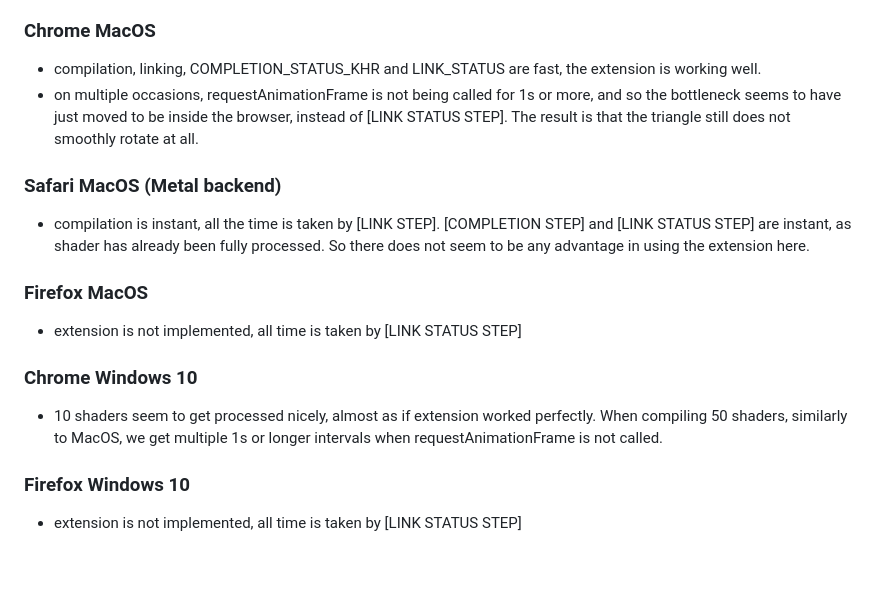
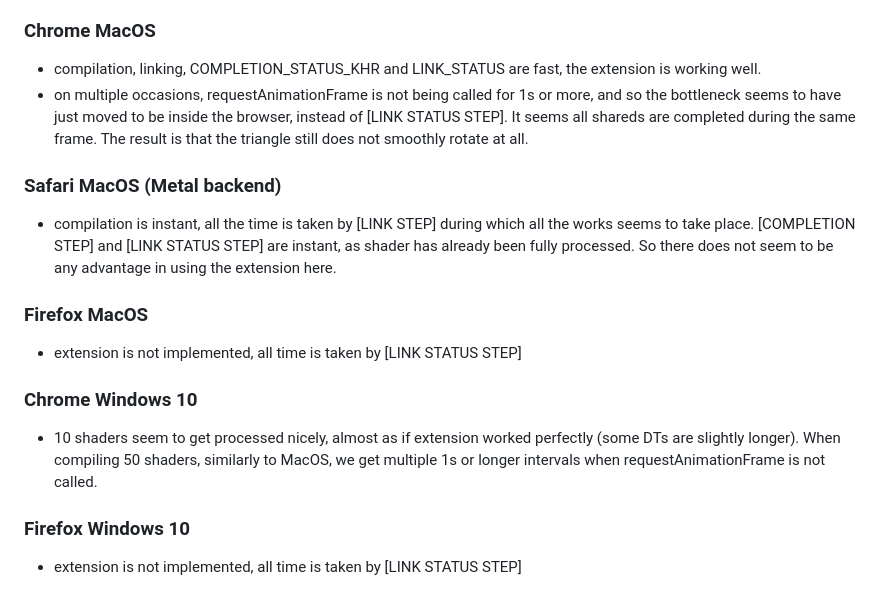
Before and after one commit to mvaligursky/webgl-parallel_shader_compile, a Markdown page: README.md, the part around the change. GitHub-like rendering; blank space fills up the shorter version.

```diff
--- a/README.md
+++ b/README.md
@@ -28,16 +28,16 @@ None of the tested browser / OS combination delivered smooth triangle rotation w
 
 ### Chrome MacOS
 - compilation, linking, COMPLETION_STATUS_KHR and LINK_STATUS are fast, the extension is working well.
-- on multiple occasions, requestAnimationFrame is not being called for 1s or more, and so the bottleneck seems to have just moved to be inside the browser, instead of [LINK STATUS STEP]. The result is that the triangle still does not smoothly rotate at all.
+- on multiple occasions, requestAnimationFrame is not being called for 1s or more, and so the bottleneck seems to have just moved to be inside the browser, instead of [LINK STATUS STEP]. It seems all shareds are completed during the same frame. The result is that the triangle still does not smoothly rotate at all.
 
 ### Safari MacOS (Metal backend)
-- compilation is instant, all the time is taken by [LINK STEP]. [COMPLETION STEP] and [LINK STATUS STEP] are instant, as shader has already been fully processed. So there does not seem to be any advantage in using the extension here.
+- compilation is instant, all the time is taken by [LINK STEP] during which all the works seems to take place. [COMPLETION STEP] and [LINK STATUS STEP] are instant, as shader has already been fully processed. So there does not seem to be any advantage in using the extension here.
 
 ### Firefox MacOS
 - extension is not implemented, all time is taken by [LINK STATUS STEP]
 
 ### Chrome Windows 10
-- 10 shaders seem to get processed nicely, almost as if extension worked perfectly. When compiling 50 shaders, similarly to MacOS, we get multiple 1s or longer intervals when requestAnimationFrame is not called.
+- 10 shaders seem to get processed nicely, almost as if extension worked perfectly (some DTs are slightly longer). When compiling 50 shaders, similarly to MacOS, we get multiple 1s or longer intervals when requestAnimationFrame is not called.
 
 ### Firefox Windows 10
 - extension is not implemented, all time is taken by [LINK STATUS STEP]
```
